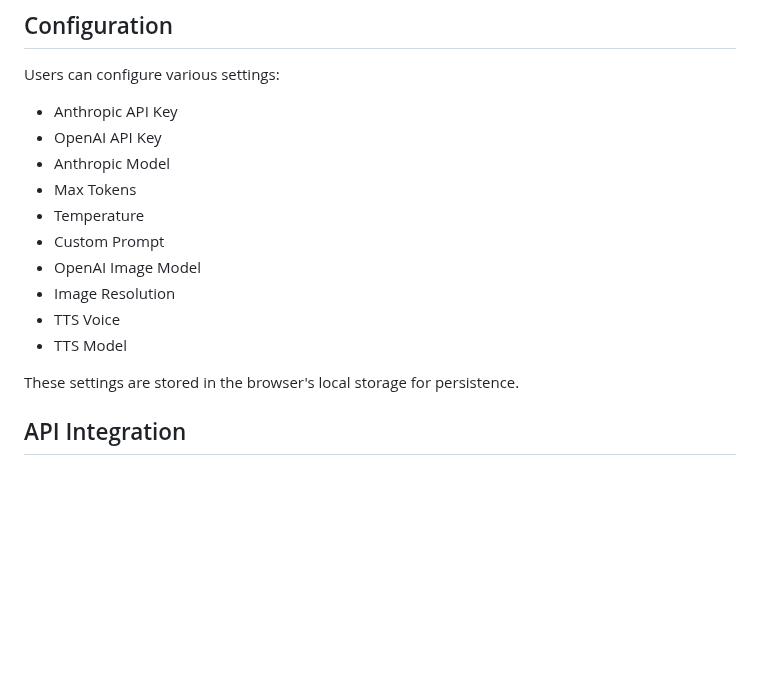
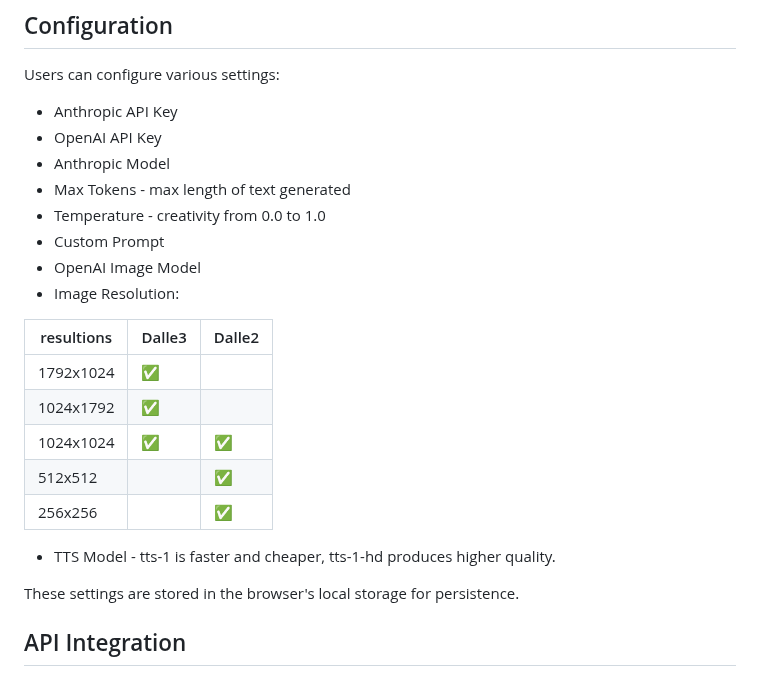
Before and after one commit to mohsilas/Mnemonikus, a Markdown page: README.md, the part around the change. GitHub-like rendering; blank space fills up the shorter version.

```diff
--- a/README.md
+++ b/README.md
@@ -47,13 +47,21 @@ Users can configure various settings:
 - Anthropic API Key
 - OpenAI API Key
 - Anthropic Model
-- Max Tokens
-- Temperature
+- Max Tokens - max length of text generated
+- Temperature - creativity from 0.0 to 1.0
 - Custom Prompt
 - OpenAI Image Model
-- Image Resolution
-- TTS Voice
-- TTS Model
+- Image Resolution:
+
+| resultions | Dalle3 | Dalle2 |
+|------------|--------|--------|
+| 1792x1024  | ✅      |        |
+| 1024x1792  | ✅      |        |
+| 1024x1024  | ✅      | ✅      |
+| 512x512    |        | ✅      |
+| 256x256    |        | ✅      |
+
+- TTS Model - tts-1 is faster and cheaper, tts-1-hd produces higher quality.
 
 These settings are stored in the browser's local storage for persistence.
 
```
